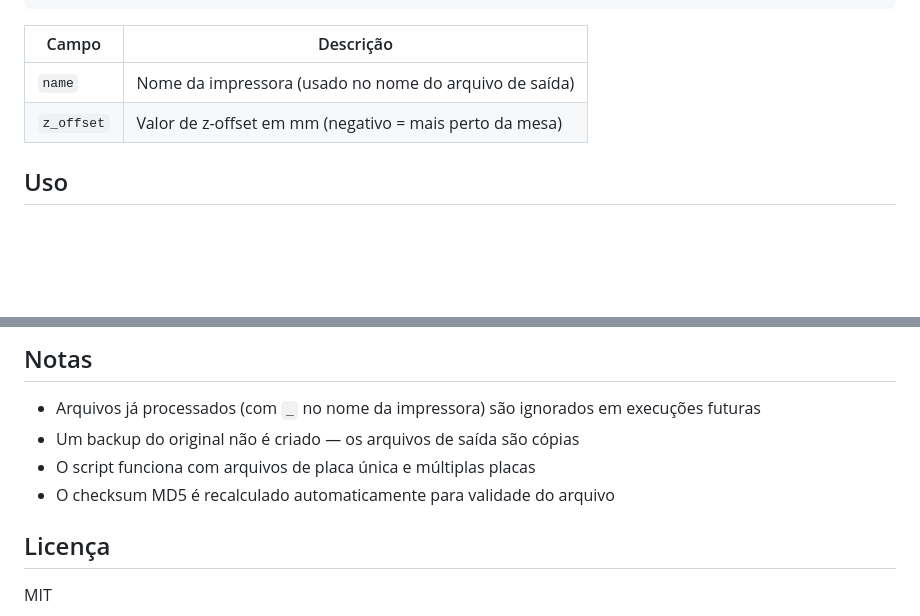
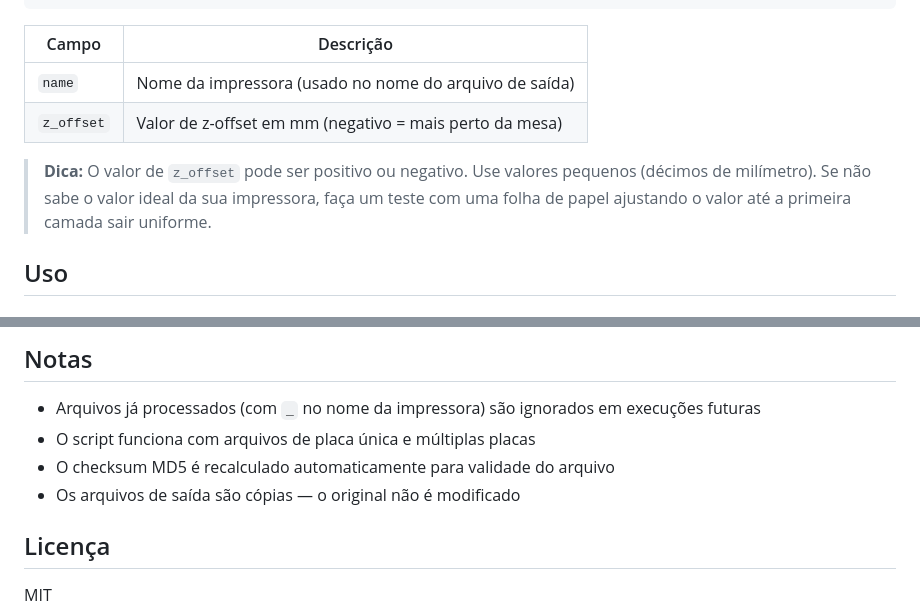
Before and after one commit to levieiras/zoffset_bambulab_levieiras, a Markdown page: README.md, 2 parts joined by grey strips. Drawn GitHub-style; blank space fills up the shorter version.

```diff
--- a/README.md
+++ b/README.md
@@ -62,6 +78,8 @@ Edite o arquivo `printers.json` com suas impressoras e z-offsets ideais:
 | `name` | Nome da impressora (usado no nome do arquivo de saída) |
 | `z_offset` | Valor de z-offset em mm (negativo = mais perto da mesa) |
 
+> **Dica:** O valor de `z_offset` pode ser positivo ou negativo. Use valores pequenos (décimos de milímetro). Se não sabe o valor ideal da sua impressora, faça um teste com uma folha de papel ajustando o valor até a primeira camada sair uniforme.
+
 ## Uso
 
 ### Modo lote (recomendado)
@@ -106,9 +117,9 @@ zoffset_bambulab_levieiras/
 ## Notas
 
 - Arquivos já processados (com `_` no nome da impressora) são ignorados em execuções futuras
-- Um backup do original não é criado — os arquivos de saída são cópias
 - O script funciona com arquivos de placa única e múltiplas placas
 - O checksum MD5 é recalculado automaticamente para validade do arquivo
+- Os arquivos de saída são cópias — o original não é modificado
 
 ## Licença
 
```
Also changed, not shown: other parts of README.md (+28 -19 lines).
